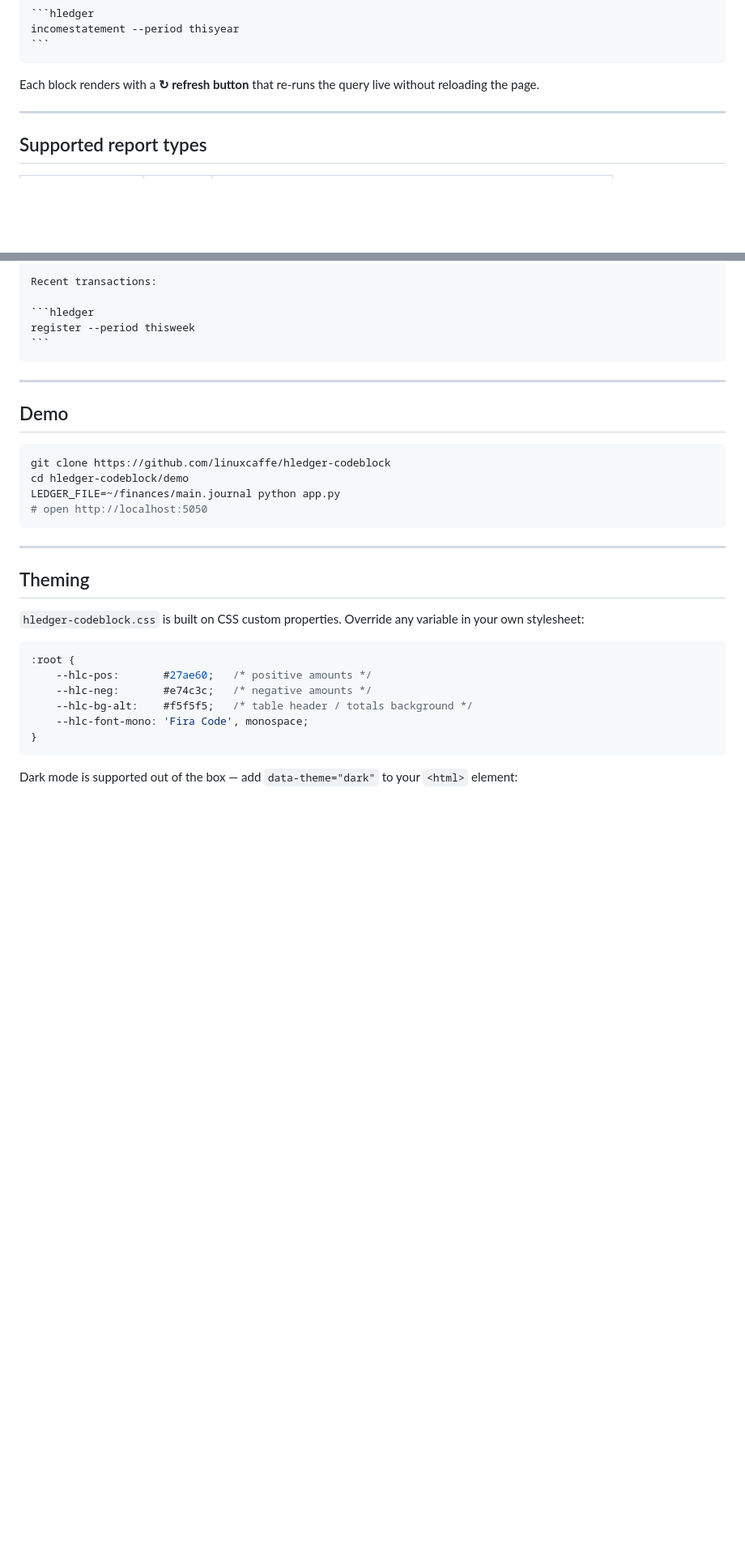
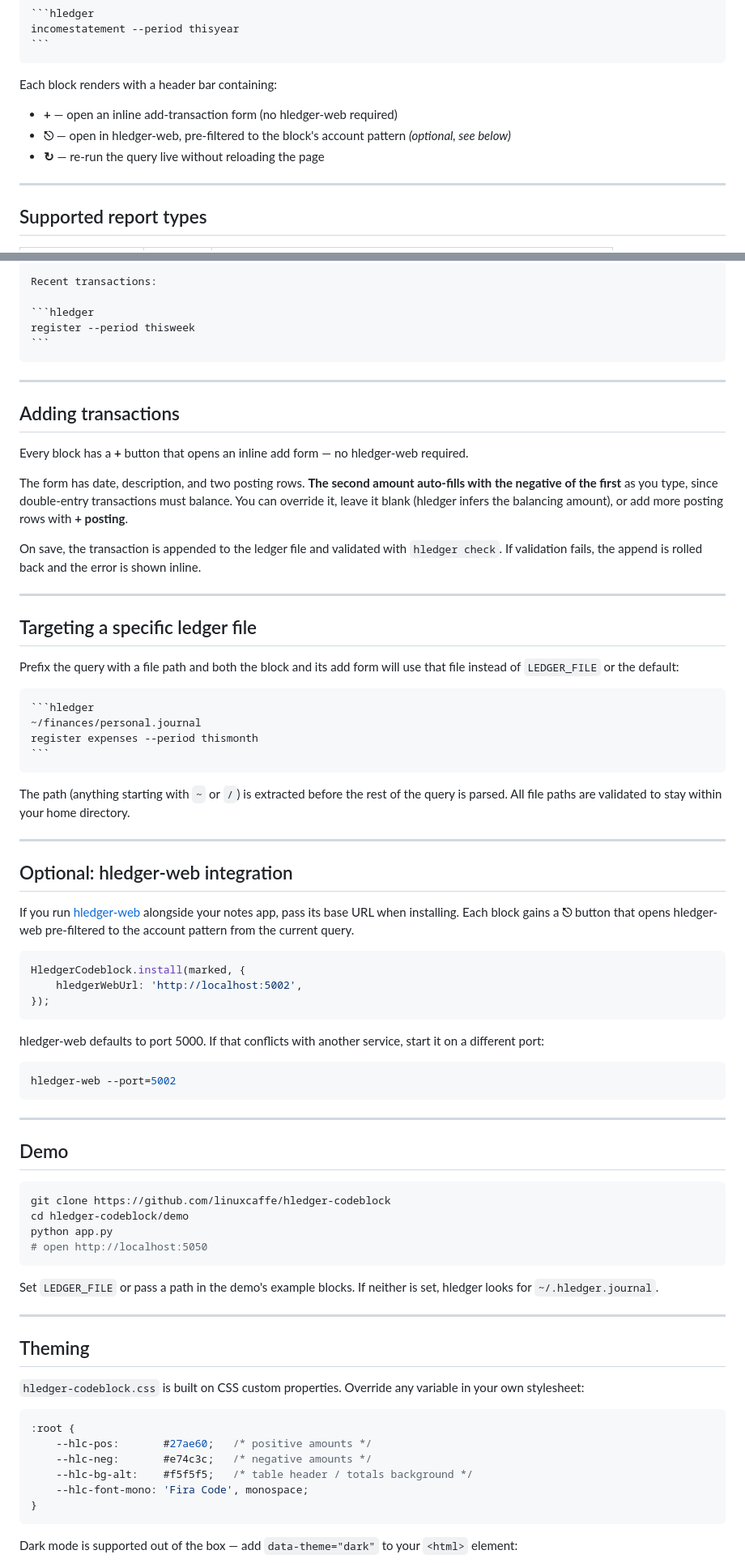
Before and after one commit to linuxcaffe/hledger-codeblock, a Markdown page: README.md, 2 parts joined by grey strips. Shown at 81% size. GitHub-like rendering; blank space fills up the shorter version.

Commit message:
docs: update README for inline add form and file path features
Co-Authored-By: Claude Sonnet 4.6 <noreply@anthropic.com>

`````diff
--- a/README.md
+++ b/README.md
@@ -18,7 +18,11 @@ incomestatement --period thisyear
 ```
 ````
 
-Each block renders with a **↻ refresh button** that re-runs the query live without reloading the page.
+Each block renders with a header bar containing:
+
+- **+** — open an inline add-transaction form (no hledger-web required)
+- **⎋** — open in hledger-web, pre-filtered to the block's account pattern *(optional, see below)*
+- **↻** — re-run the query live without reloading the page
 
 ---
 
@@ -139,14 +135,59 @@ register --period thisweek
 
 ---
 
+## Adding transactions
+
+Every block has a **+** button that opens an inline add form — no hledger-web required.
+
+The form has date, description, and two posting rows. **The second amount auto-fills with the negative of the first** as you type, since double-entry transactions must balance. You can override it, leave it blank (hledger infers the balancing amount), or add more posting rows with **+ posting**.
+
+On save, the transaction is appended to the ledger file and validated with `hledger check`. If validation fails, the append is rolled back and the error is shown inline.
+
+---
+
+## Targeting a specific ledger file
+
+Prefix the query with a file path and both the block and its add form will use that file instead of `LEDGER_FILE` or the default:
+
+````markdown
+```hledger
+~/finances/personal.journal
+register expenses --period thismonth
+```
+````
+
+The path (anything starting with `~` or `/`) is extracted before the rest of the query is parsed. All file paths are validated to stay within your home directory.
+
+---
+
+## Optional: hledger-web integration
+
+If you run [hledger-web](https://hledger.org/hledger-web.html) alongside your notes app, pass its base URL when installing. Each block gains a **⎋** button that opens hledger-web pre-filtered to the account pattern from the current query.
+
+```js
+HledgerCodeblock.install(marked, {
+    hledgerWebUrl: 'http://localhost:5002',
+});
+```
+
+hledger-web defaults to port 5000. If that conflicts with another service, start it on a different port:
+
+```bash
+hledger-web --port=5002
+```
+
+---
+
 ## Demo
 
 ```bash
 git clone https://github.com/linuxcaffe/hledger-codeblock
 cd hledger-codeblock/demo
-LEDGER_FILE=~/finances/main.journal python app.py
+python app.py
 # open http://localhost:5050
 ```
+
+Set `LEDGER_FILE` or pass a path in the demo's example blocks. If neither is set, hledger looks for `~/.hledger.journal`.
 
 ---
 
`````
Also changed, not shown: other parts of README.md (+16 -25 lines).
